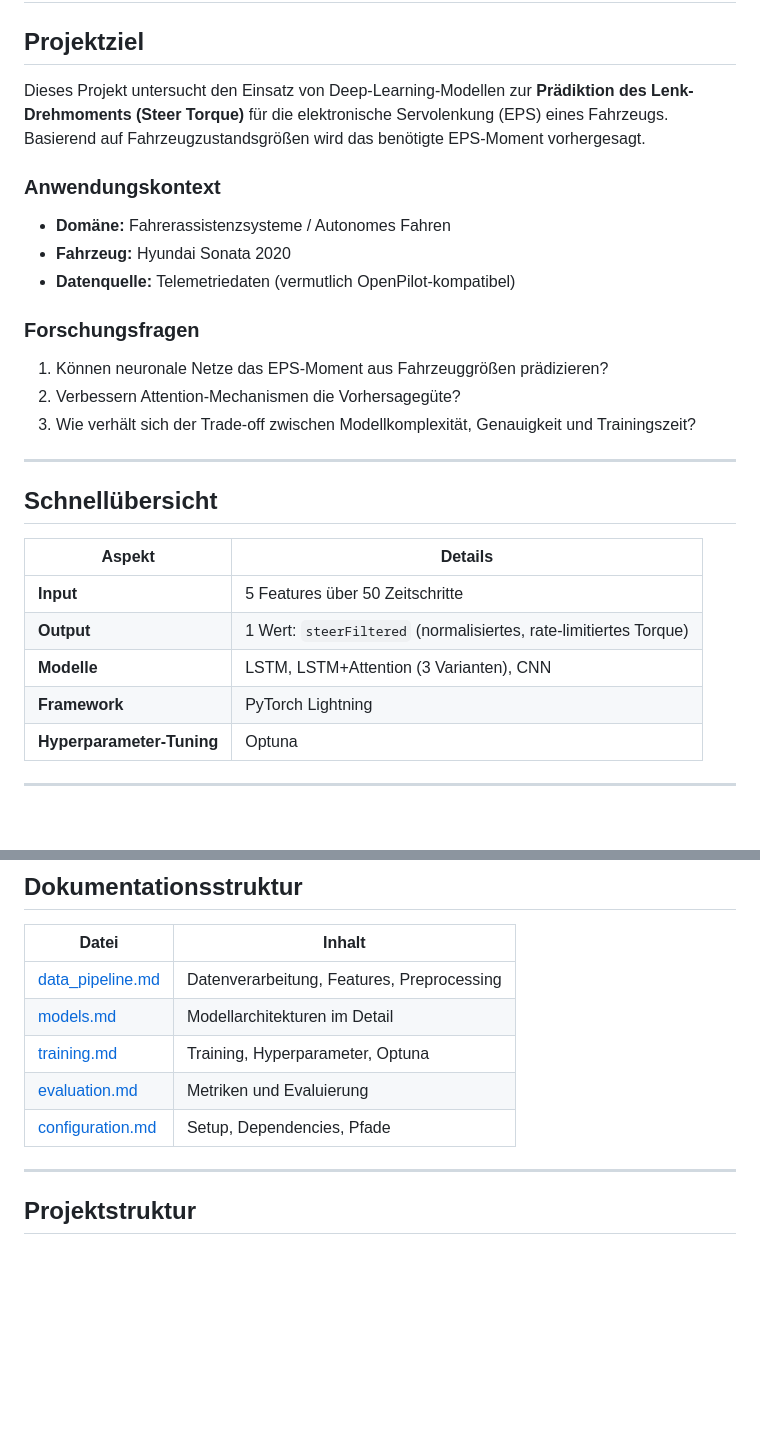
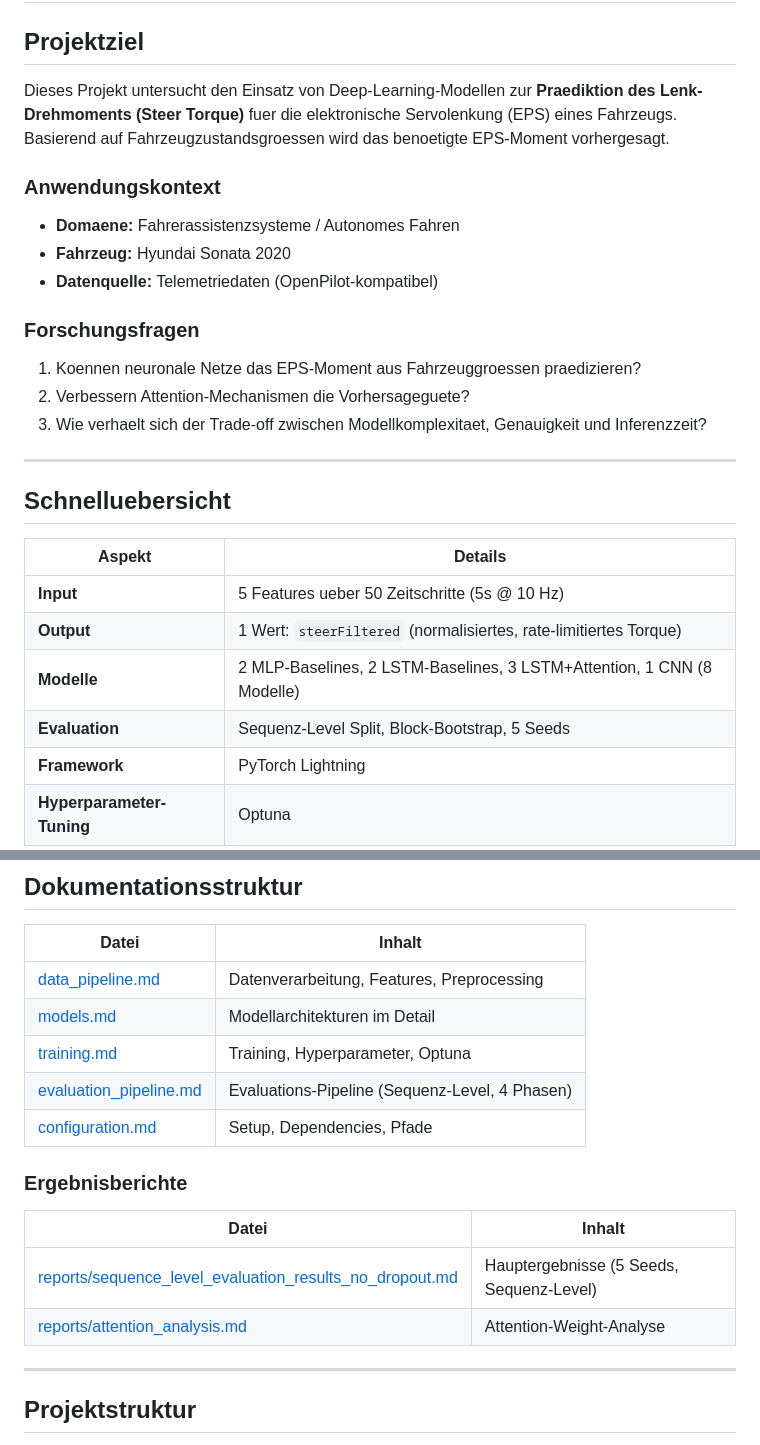
Before and after one commit to MichaelPSchmid/att_lstm, a Markdown page: docs/README.md, 2 parts joined by grey strips. GitHub-like rendering; blank space fills up the shorter version.

```diff
--- a/docs/README.md
+++ b/docs/README.md
@@ -2,27 +2,28 @@
 
 ## Projektziel
 
-Dieses Projekt untersucht den Einsatz von Deep-Learning-Modellen zur **Prädiktion des Lenk-Drehmoments (Steer Torque)** für die elektronische Servolenkung (EPS) eines Fahrzeugs. Basierend auf Fahrzeugzustandsgrößen wird das benötigte EPS-Moment vorhergesagt.
+Dieses Projekt untersucht den Einsatz von Deep-Learning-Modellen zur **Praediktion des Lenk-Drehmoments (Steer Torque)** fuer die elektronische Servolenkung (EPS) eines Fahrzeugs. Basierend auf Fahrzeugzustandsgroessen wird das benoetigte EPS-Moment vorhergesagt.
 
 ### Anwendungskontext
-- **Domäne:** Fahrerassistenzsysteme / Autonomes Fahren
+- **Domaene:** Fahrerassistenzsysteme / Autonomes Fahren
 - **Fahrzeug:** Hyundai Sonata 2020
-- **Datenquelle:** Telemetriedaten (vermutlich OpenPilot-kompatibel)
+- **Datenquelle:** Telemetriedaten (OpenPilot-kompatibel)
 
 ### Forschungsfragen
-1. Können neuronale Netze das EPS-Moment aus Fahrzeuggrößen prädizieren?
-2. Verbessern Attention-Mechanismen die Vorhersagegüte?
-3. Wie verhält sich der Trade-off zwischen Modellkomplexität, Genauigkeit und Trainingszeit?
+1. Koennen neuronale Netze das EPS-Moment aus Fahrzeuggroessen praedizieren?
+2. Verbessern Attention-Mechanismen die Vorhersageguete?
+3. Wie verhaelt sich der Trade-off zwischen Modellkomplexitaet, Genauigkeit und Inferenzzeit?
 
 ---
 
-## Schnellübersicht
+## Schnelluebersicht
 
 | Aspekt | Details |
 |--------|---------|
-| **Input** | 5 Features über 50 Zeitschritte |
+| **Input** | 5 Features ueber 50 Zeitschritte (5s @ 10 Hz) |
 | **Output** | 1 Wert: `steerFiltered` (normalisiertes, rate-limitiertes Torque) |
-| **Modelle** | LSTM, LSTM+Attention (3 Varianten), CNN |
+| **Modelle** | 2 MLP-Baselines, 2 LSTM-Baselines, 3 LSTM+Attention, 1 CNN (8 Modelle) |
+| **Evaluation** | Sequenz-Level Split, Block-Bootstrap, 5 Seeds |
 | **Framework** | PyTorch Lightning |
 | **Hyperparameter-Tuning** | Optuna |
 
@@ -35,8 +36,15 @@ Dieses Projekt untersucht den Einsatz von Deep-Learning-Modellen zur **Prädikti
 | [data_pipeline.md](data_pipeline.md) | Datenverarbeitung, Features, Preprocessing |
 | [models.md](models.md) | Modellarchitekturen im Detail |
 | [training.md](training.md) | Training, Hyperparameter, Optuna |
-| [evaluation.md](evaluation.md) | Metriken und Evaluierung |
+| [evaluation_pipeline.md](evaluation_pipeline.md) | Evaluations-Pipeline (Sequenz-Level, 4 Phasen) |
 | [configuration.md](configuration.md) | Setup, Dependencies, Pfade |
+
+### Ergebnisberichte
+
+| Datei | Inhalt |
+|-------|--------|
+| [reports/sequence_level_evaluation_results_no_dropout.md](reports/sequence_level_evaluation_results_no_dropout.md) | Hauptergebnisse (5 Seeds, Sequenz-Level) |
+| [reports/attention_analysis.md](reports/attention_analysis.md) | Attention-Weight-Analyse |
 
 ---
 
```
Also changed, not shown: other parts of docs/README.md (+33 -23 lines), docs/archiv/evaluation.md (renamed from docs/evaluation.md), docs/archiv/implementation_plan_lstm_attention.md (renamed from docs/implementation_plan_lstm_attention.md).
